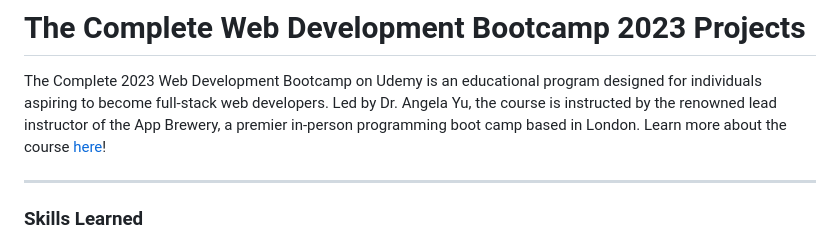
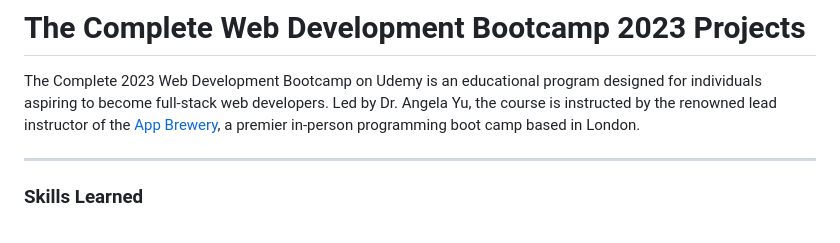
Before and after one commit to tristantanjh/WebDevBootcamp2023, a Markdown page: README.md, the part around the change. Drawn GitHub-style.

```diff
--- a/README.md
+++ b/README.md
@@ -1,7 +1,7 @@
 # The Complete Web Development Bootcamp 2023 Projects
 
 The Complete 2023 Web Development Bootcamp on Udemy is an educational program designed for individuals aspiring to become full-stack web developers.
-Led by Dr. Angela Yu, the course is instructed by the renowned lead instructor of the App Brewery, a premier in-person programming boot camp based in London. Learn more about the course [here](https://appbrewery.com/)!
+Led by Dr. Angela Yu, the course is instructed by the renowned lead instructor of the [App Brewery](https://appbrewery.com/), a premier in-person programming boot camp based in London.
 
 ---
 
```
